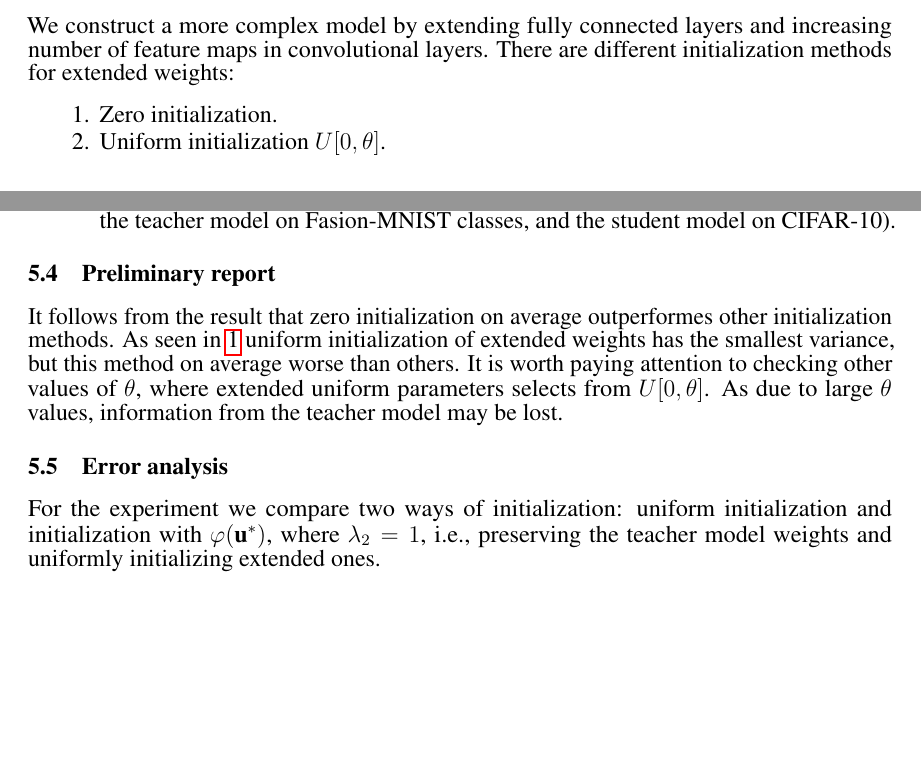
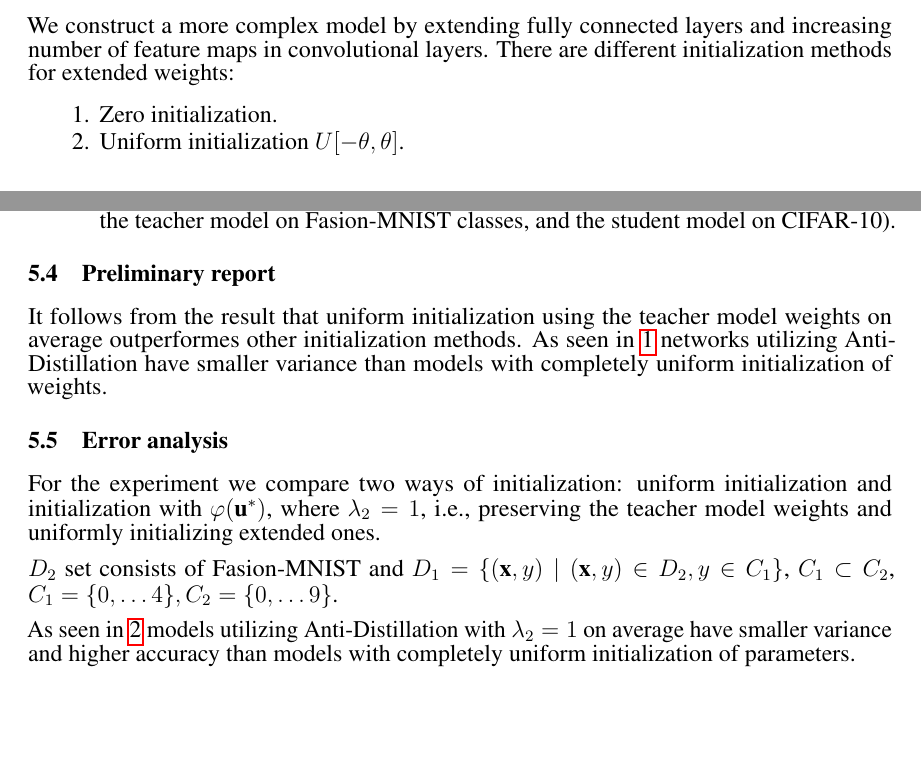
Before and after one commit to Intelligent-Systems-Phystech/2022-Project-97, a LaTeX paper (paper/Petrushina2022AntiDistillation.tex): two parts of pages 2 and 4 of 5, joined at a grey line, cut so that both start at the same text. Compiled offline with pdfLaTeX.

Commit message:
update Error

```diff
--- a/paper/Petrushina2022AntiDistillation.tex
+++ b/paper/Petrushina2022AntiDistillation.tex
@@ -96,7 +96,7 @@ We construct a more complex model by extending fully connected layers and increa
 
 \begin{enumerate}
     \item Zero initialization.
-    \item Uniform initialization $U[0, \theta]$.
+    \item Uniform initialization $U[-\theta, \theta]$.
 \end{enumerate}
 
 \section{Theory}
@@ -148,7 +148,7 @@ We carry out the experiments as follows: we train the teacher model, increase it
 
 \subsection{Preliminary report}
 
-It follows from the result that zero initialization on average outperformes other initialization methods. As seen in \ref{fig:1} uniform initialization of extended weights has the smallest variance, but this method on average worse than others. It is worth paying attention to checking other values of $\theta$, where extended uniform parameters selects from $U[0, \theta]$. As due to large $\theta$ values, information from the teacher model may be lost.
+It follows from the result that uniform initialization using the teacher model weights on average outperformes other initialization methods. As seen in \ref{fig:1} networks utilizing Anti-Distillation have smaller variance than models with completely uniform initialization of weights.
 
 \begin{figure}[!t]
   \subfloat{\includegraphics[width=0.5\textwidth]{base_acc.png}}
@@ -161,6 +161,8 @@ It follows from the result that zero initialization on average outperformes othe
 
 For the experiment we compare two ways of initialization: uniform initialization and initialization with $\varphi(\textbf{u}^*)$, where $\lambda_2 = 1$, i.e., preserving the teacher model weights and uniformly initializing extended ones.
 
+$D_2$ set consists of Fasion-MNIST and $D_1 = \{(\textbf{x}, y) \;|\; (\textbf{x}, y) \in D_2, y \in C_1\}$, $C_1 \subset C_2$, $C_1 = \{0, \dots 4\}, C_2 = \{0, \dots 9\}$.
+
 \begin{figure}[!t]
   \subfloat{\includegraphics[width=0.5\textwidth]{l2_acc.png}}
   \subfloat{\includegraphics[width=0.5\textwidth]{l2_loss.png}}\\
@@ -168,6 +170,8 @@ For the experiment we compare two ways of initialization: uniform initialization
   \label{fig:2}
 \end{figure}
 
+As seen in \ref{fig:2} models utilizing Anti-Distillation with $\lambda_2 = 1$ on average have smaller variance and higher accuracy than models with completely uniform initialization of parameters.
+
 \newpage
 
 \bibliographystyle{plain}
```
Also changed, not shown: paper/Petrushina2022AntiDistillation.pdf.
